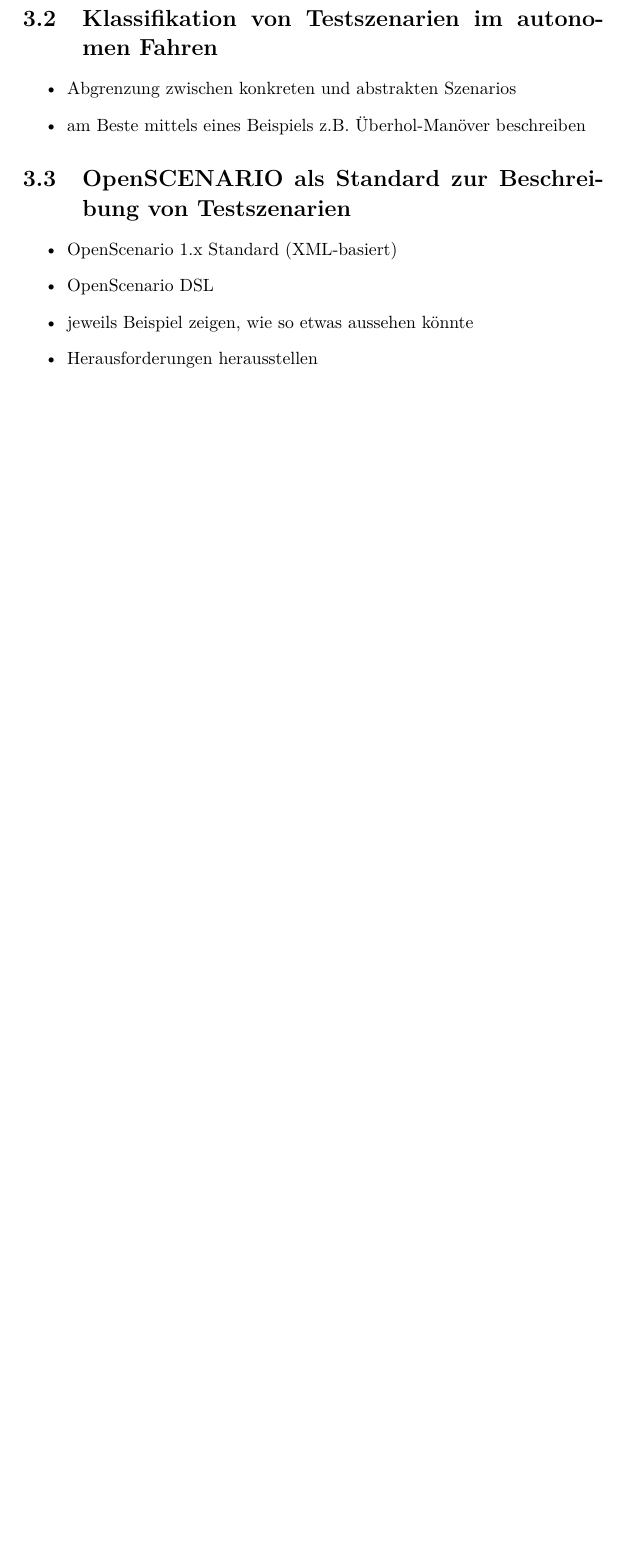
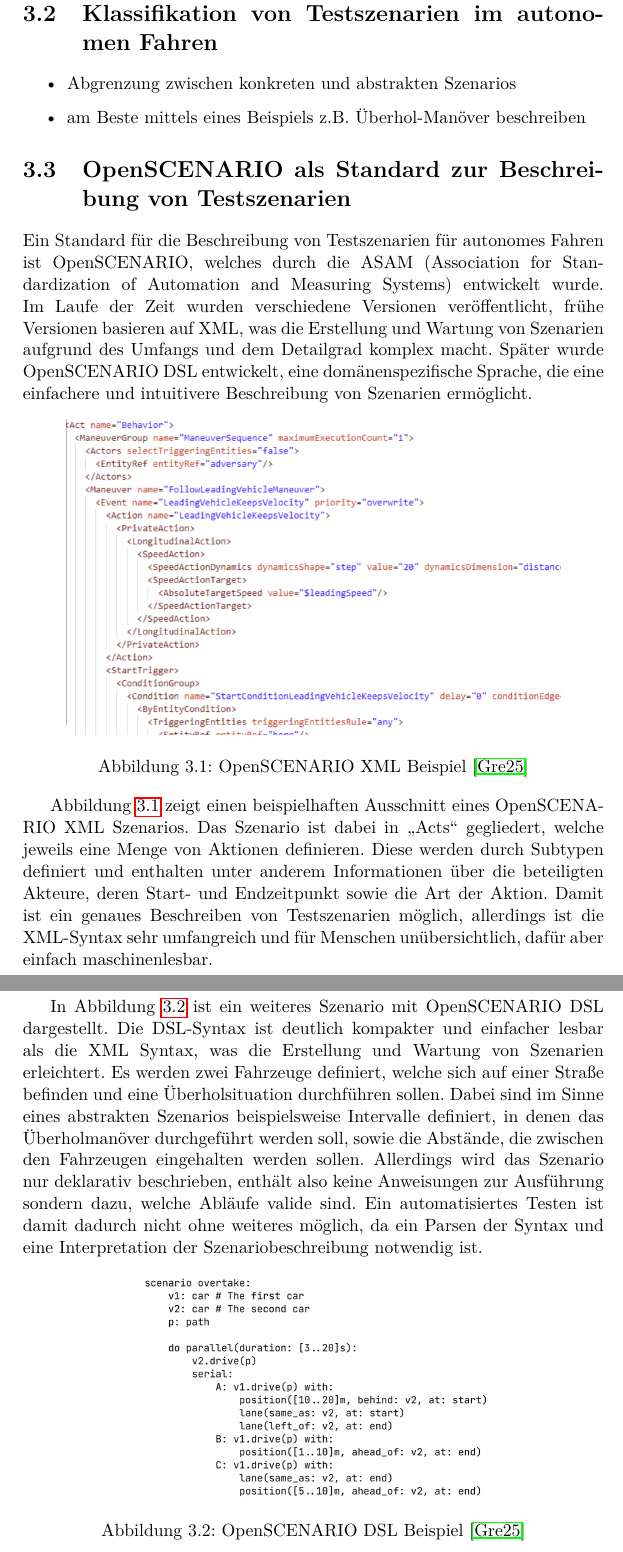
Before and after one commit to Lukas-K1/Intelligentes_Testen_autonomer_Fahrzeuge, a LaTeX thesis (doku/meinearbeit.tex, which reads doku/contents/grundlagen.tex): part of page 8 of 29 before the commit and two parts of pages 9 and 10 of 31 after it, the two joined at a grey line, cut so that both start at the same text, the shorter picture padded with empty space. Compiled offline with pdfLaTeX.

Commit message:
erweiterung grundlagen um openscenario und testebenen (3.1 und 3.3)

```diff
--- a/doku/contents/grundlagen.tex
+++ b/doku/contents/grundlagen.tex
@@ -11,12 +24,44 @@
     \item am Beste mittels eines Beispiels z.B. Überhol-Manöver beschreiben
 \end{itemize}
 \section{OpenSCENARIO als Standard zur Beschreibung von Testszenarien}
-\begin{itemize}
-    \item OpenScenario 1.x Standard (XML-basiert)
-    \item OpenScenario DSL
-    \item jeweils Beispiel zeigen, wie so etwas aussehen könnte
-    \item Herausforderungen herausstellen
-\end{itemize}
+
+
+
+Ein Standard für die Beschreibung von Testszenarien für autonomes Fahren ist OpenSCENARIO, welches durch die ASAM (Association for Standardization of Automation and Measuring Systems) entwickelt wurde.
+Im Laufe der Zeit wurden verschiedene Versionen veröffentlicht, frühe Versionen basieren auf XML, was die Erstellung und Wartung von Szenarien aufgrund des Umfangs und dem Detailgrad komplex macht.
+Später wurde OpenSCENARIO DSL entwickelt, eine domänenspezifische Sprache, die eine einfachere und intuitivere Beschreibung von Szenarien ermöglicht.
+
+\begin{figure}[h]
+    \centering
+    \includegraphics[width=0.85\linewidth]{contents/figures/openscenario_xml.png}
+    \caption{OpenSCENARIO XML Beispiel \cite{EinfuehrungIntegrationsprojekt}}
+    \label{fig:osl-xml}
+\end{figure}
+
+Abbildung \ref{fig:osl-xml} zeigt einen beispielhaften Ausschnitt eines OpenSCENARIO XML Szenarios.
+Das Szenario ist dabei in \glqq Acts\grqq{} gegliedert, welche jeweils eine Menge von Aktionen definieren.
+Diese werden durch Subtypen definiert und enthalten unter anderem Informationen über die beteiligten Akteure, deren Start- und Endzeitpunkt sowie die Art der Aktion.
+Damit ist ein genaues Beschreiben von Testszenarien möglich, allerdings ist die XML-Syntax sehr umfangreich und für Menschen unübersichtlich, dafür aber einfach maschinenlesbar.
+
+
+
+In Abbildung \ref{fig:osl-dsl} ist ein weiteres Szenario mit OpenSCENARIO DSL dargestellt.
+Die DSL-Syntax ist deutlich kompakter und einfacher lesbar als die XML Syntax, was die Erstellung und Wartung von Szenarien erleichtert.
+Es werden zwei Fahrzeuge definiert, welche sich auf einer Straße befinden und eine Überholsituation durchführen sollen.
+Dabei sind im Sinne eines abstrakten Szenarios beispielsweise Intervalle definiert, in denen das Überholmanöver durchgeführt werden soll, sowie die Abstände, die zwischen den Fahrzeugen eingehalten werden sollen.
+Allerdings wird das Szenario nur deklarativ beschrieben, enthält also keine Anweisungen zur Ausführung sondern dazu, welche Abläufe valide sind.
+Ein automatisiertes Testen ist damit dadurch nicht ohne weiteres möglich, da ein Parsen der Syntax und eine Interpretation der Szenariobeschreibung notwendig ist.
+
+\begin{figure}[h]
+    \centering
+    \includegraphics[width=0.6\linewidth]{contents/figures/openscenario_dsl.png}
+    \caption{OpenSCENARIO DSL Beispiel \cite{EinfuehrungIntegrationsprojekt}}
+    \label{fig:osl-dsl}
+\end{figure}
+
+
+
+
 \section{Eingesetzte Simulations-Engines im Rahmen dieser Arbeit}
 Simulationsumgebungen sind ein zentrales Werkzeug im Bereich des autonomen Fahrens. Sie ermöglichen es, Verkehrssituationen unter kontrollierten Bedingungen nachzustellen und die entwickelten Verfahren zu testen. Abhängig vom jeweiligen Einsatzgebiet unterscheiden sich die Umgebungen vor allem im Grad der Abstraktion, in den bereitgestellten Funktionen und im benötigten Rechenaufwand. In den folgenden Abschnitten werden mit HighwayEnv sowie SUMO und dem dazugehörigen TraCI drei Umgebungen vorgestellt, die in unserem Projekt verwendet werden.
 \subsection{HighwayEnv}
```
Also changed, not shown: doku/meinearbeit.bib (+7 -0 lines), doku/contents/figures/openscenario_dsl.png (added), doku/contents/figures/openscenario_xml.png (added), doku/contents/grundlagen.tex (17 more changed lines).
